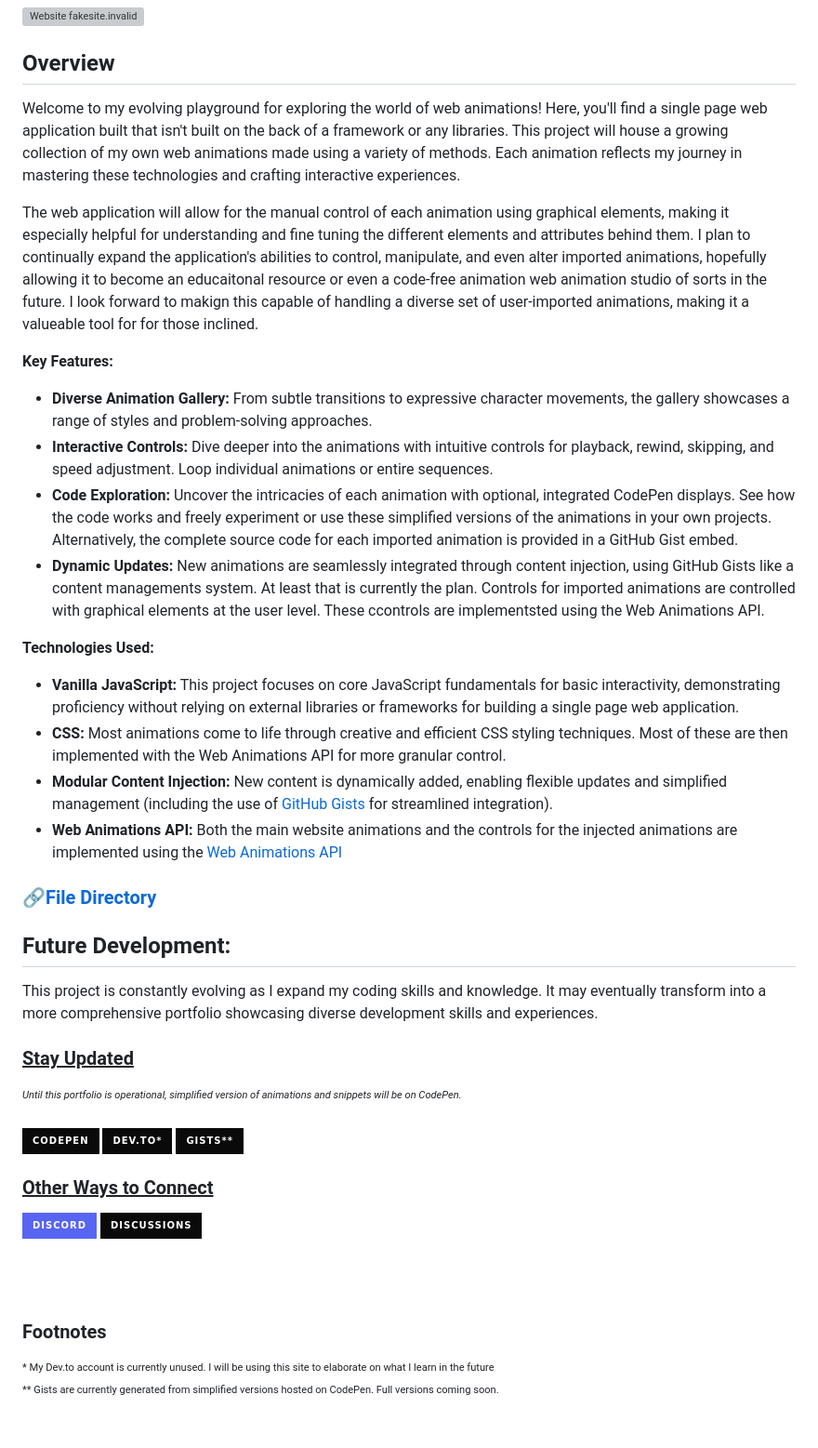
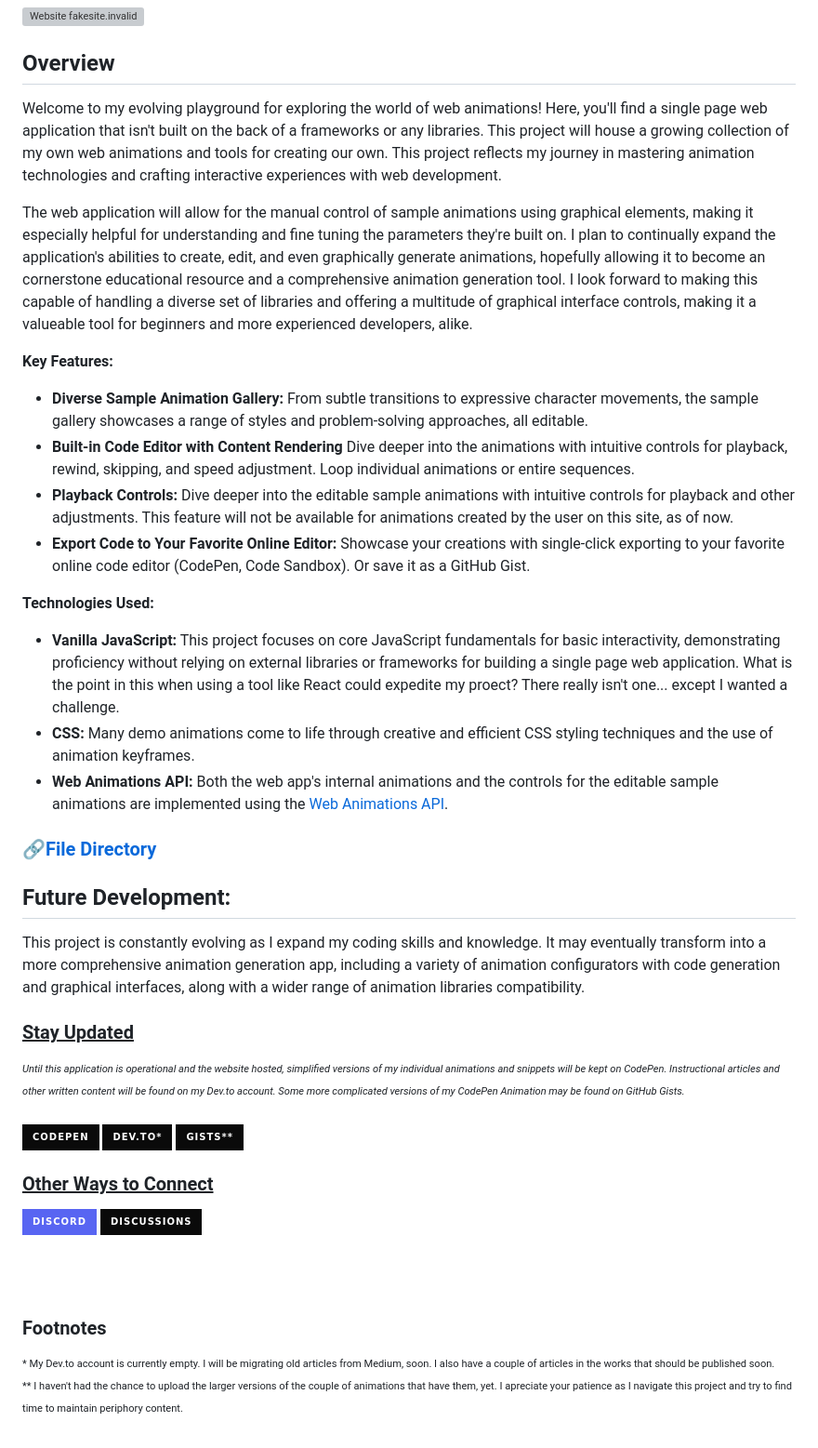
Before and after one commit to Code-Nit-Whit/Web-Animations-Playground, a Markdown page: README.md, the part around the change. Shown at 93% size. Rendered like a GitHub page; badges without logos; grey boxes are pictures that could not be loaded.

Commit message:
Complete overhaul of the deign and layout structure. Improving scalability and maintainability.

```diff
--- a/README.md
+++ b/README.md
@@ -21,32 +21,31 @@
 
 ## **Overview**
 
-Welcome to my evolving playground for exploring the world of web animations! Here, you'll find a single page web application built that isn't built on the back of a framework or any libraries. This project will house a growing collection of my own web animations made using a variety of methods. Each animation reflects my journey in mastering these technologies and crafting interactive experiences.
+Welcome to my evolving playground for exploring the world of web animations! Here, you'll find a single page web application that isn't built on the back of a frameworks or any libraries. This project will house a growing collection of my own web animations and tools for creating our own. This project reflects my journey in mastering animation technologies and crafting interactive experiences with web development.
 
-The web application will allow for the manual control of each animation using graphical elements, making it especially helpful for understanding and fine tuning the different elements and attributes behind them. I plan to continually expand the application's abilities to control, manipulate, and even alter imported animations, hopefully allowing it to become an educaitonal resource or  even a code-free animation web animation studio of sorts in the future. I look forward to makign this capable of handling a diverse set of user-imported animations, making it a valueable tool for for those inclined.
+The web application will allow for the manual control of sample animations using graphical elements, making it especially helpful for understanding and fine tuning the parameters they're built on. I plan to continually expand the application's abilities to create, edit, and even graphically generate animations, hopefully allowing it to become an cornerstone educational resource and a comprehensive animation generation tool. I look forward to making this capable of handling a diverse set of libraries and offering a multitude of graphical interface controls, making it a valueable tool for beginners and more experienced developers, alike.
 
 **Key Features:**
 
-* **Diverse Animation Gallery:** From subtle transitions to expressive character movements, the gallery showcases a range of styles and problem-solving approaches.
-* **Interactive Controls:** Dive deeper into the animations with intuitive controls for playback, rewind, skipping, and speed adjustment. Loop individual animations or entire sequences.
-* **Code Exploration:** Uncover the intricacies of each animation with optional, integrated CodePen displays. See how the code works and freely experiment or use these simplified versions of the animations in your own projects. Alternatively, the complete source code for each imported animation is provided in a GitHub Gist embed.
-* **Dynamic Updates:** New animations are seamlessly integrated through content injection, using GitHub Gists like a content managements system. At least that is currently the plan. Controls for imported animations are controlled with graphical elements at the user level. These ccontrols are implementsted using the Web Animations API.
+* **Diverse Sample Animation Gallery:** From subtle transitions to expressive character movements, the sample gallery showcases a range of styles and problem-solving approaches, all editable.
+* **Built-in Code Editor with Content Rendering** Dive deeper into the animations with intuitive controls for playback, rewind, skipping, and speed adjustment. Loop individual animations or entire sequences.
+* **Playback Controls:** Dive deeper into the editable sample animations with intuitive controls for playback and other adjustments. This feature will not be available for animations created by the user on this site, as of now.
+* **Export Code to Your Favorite Online Editor:** Showcase your creations with single-click exporting to your favorite online code editor (CodePen, Code Sandbox). Or save it as a GitHub Gist.
 
 **Technologies Used:**
 
-* **Vanilla JavaScript:** This project focuses on core JavaScript fundamentals for basic interactivity, demonstrating proficiency without relying on external libraries or frameworks for building a single page web application.
-* **CSS:** Most animations come to life through creative and efficient CSS styling techniques. Most of these are then implemented with the Web Animations API for more granular control.
-* **Modular Content Injection:** New content is dynamically added, enabling flexible updates and simplified management (including the use of [GitHub Gists](https://gist.github.com/Code-Nit-Whit) for streamlined integration).
-* **Web Animations API:** Both the main website animations and the controls for the injected animations are implemented using the [Web Animations API](https://developer.mozilla.org/en-US/docs/Web/API/Web_Animations_API/Using_the_Web_Animations_API#meet_the_web_animations_api)
+* **Vanilla JavaScript:** This project focuses on core JavaScript fundamentals for basic interactivity, demonstrating proficiency without relying on external libraries or frameworks for building a single page web application. What is the point in this when using a tool like React could expedite my proect? There really isn't one... except I wanted a challenge.
+* **CSS:** Many demo animations come to life through creative and efficient CSS styling techniques and the use of animation keyframes.
+* **Web Animations API:** Both the web app's internal animations and the controls for the editable sample animations are implemented using the [Web Animations API](https://developer.mozilla.org/en-US/docs/Web/API/Web_Animations_API/Using_the_Web_Animations_API#meet_the_web_animations_api).
 
 <h3><span>&#128279;</span><a href="https://github.com/Code-Nit-Whit/Web-Animations-Playground/blob/main/FileDirectory.md"><strong>File Directory</strong></a></h3>
 
 ## **Future Development:**
 
-This project is constantly evolving as I expand my coding skills and knowledge. It may eventually transform into a more comprehensive portfolio showcasing diverse development skills and experiences.
+This project is constantly evolving as I expand my coding skills and knowledge. It may eventually transform into a more comprehensive animation generation app, including a variety of animation configurators with code generation and graphical interfaces, along with a wider range of animation libraries compatibility.
 
 <h3><u><strong>Stay Updated</strong></u></h3>
-<sub><sup><i>Until this portfolio is operational, simplified version of animations and snippets will be on CodePen. </i></sup></sub><br><br>
+<sub><sup><i>Until this application is operational and the website hosted, simplified versions of my individual animations and snippets will be kept on CodePen. Instructional articles  and other written content will be found on my Dev.to account. Some more complicated versions of my CodePen Animation may be found on GitHub Gists.</i></sup></sub><br><br>
 
 
 [![Codepen](https://img.shields.io/badge/Codepen-0a0a0a?style=for-the-badge&logo=codepen&logoColor=white)](https://codepen.io/Code-Nit-Whit)
@@ -61,5 +60,5 @@ This project is constantly evolving as I expand my coding skills and knowledge.
 
 <br><br>
 ### Footnotes
-<sup><sub>* My Dev.to account is currently unused. I will be using this site to elaborate on what I learn in the future</sub></sup><br>
-<sup><sub>** Gists are currently generated from simplified versions hosted on CodePen. Full versions coming soon.</sub></sup>
+<sup><sub>* My Dev.to account is currently empty. I will be migrating old articles from Medium, soon. I also have a couple of articles in the works that should be published soon.</sub></sup><br>
+<sup><sub>** I haven't had the chance to upload the larger versions of the couple of animations that have them, yet. I apreciate your patience as I navigate this project and try to find time to maintain periphory content.</sub></sup>
```
